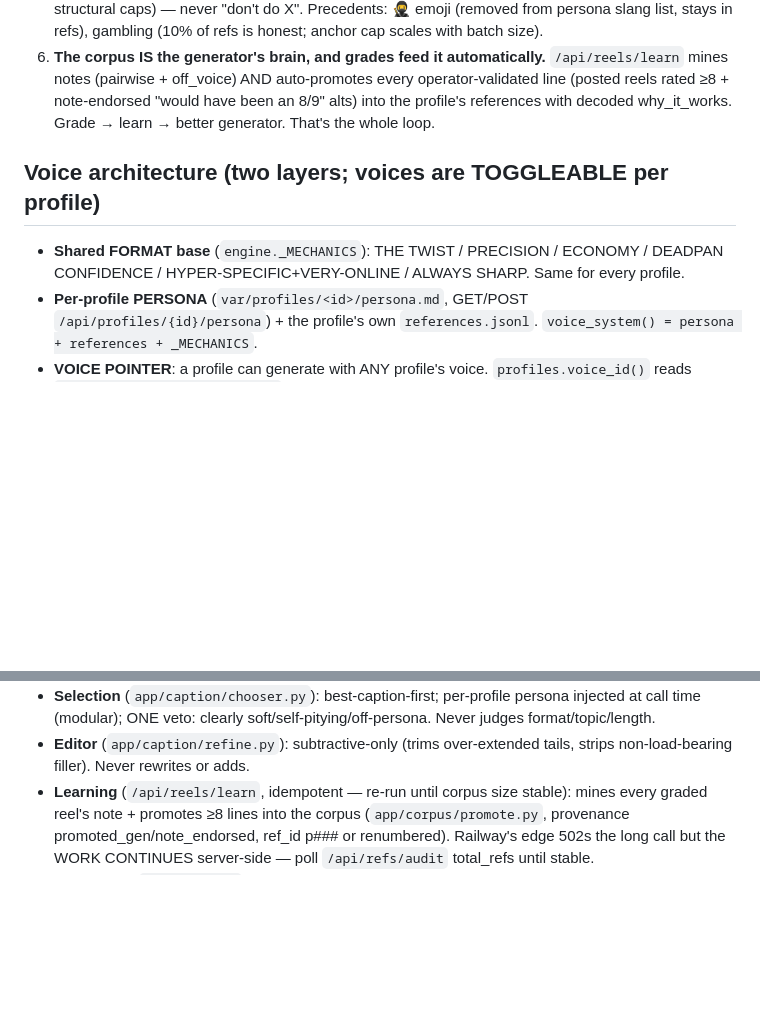
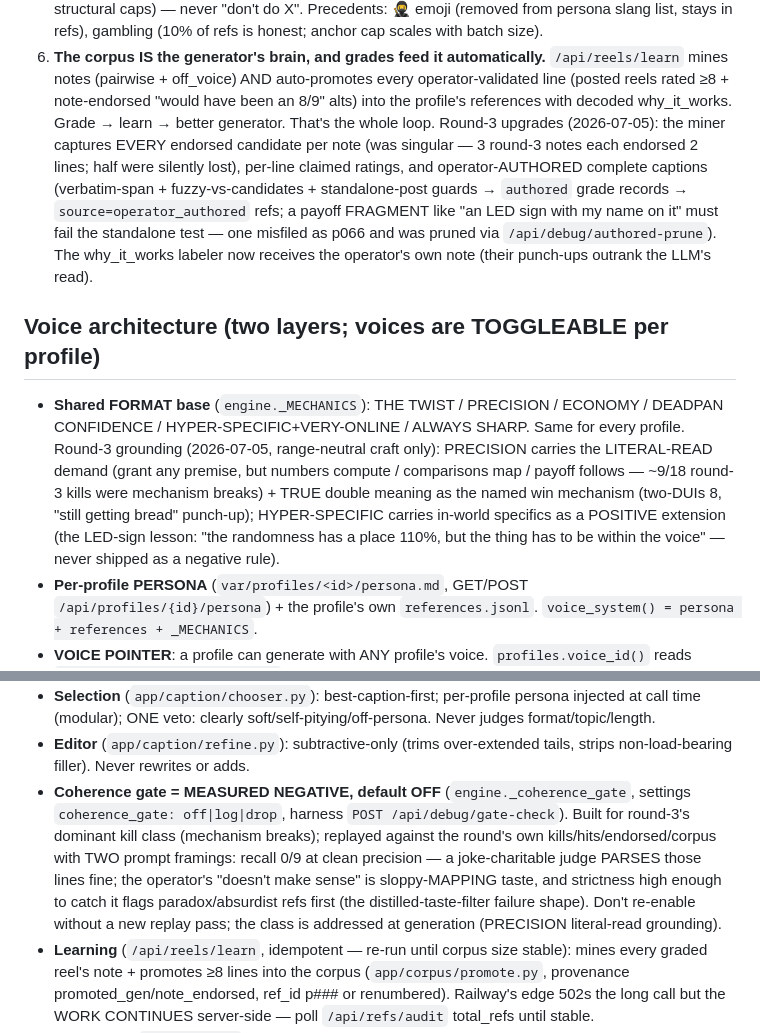
Before and after one commit to dfine123/Trial_Studio, a Markdown page: CLAUDE.md, 2 parts joined by grey strips. GitHub-like rendering; blank space fills up the shorter version.

Commit message:
CLAUDE.md: round-3 refresh record (miner v2 + PRECISION/in-world grounding + coherence-gate negative result)

```diff
--- a/CLAUDE.md
+++ b/CLAUDE.md
@@ -32,12 +32,23 @@ secrets); service `Trial_Studio` in project `dynamic-emotion`, app URL
 6. **The corpus IS the generator's brain, and grades feed it automatically.** `/api/reels/learn`
    mines notes (pairwise + off_voice) AND auto-promotes every operator-validated line (posted reels
    rated ≥8 + note-endorsed "would have been an 8/9" alts) into the profile's references with decoded
-   why_it_works. Grade → learn → better generator. That's the whole loop.
+   why_it_works. Grade → learn → better generator. That's the whole loop. Round-3 upgrades (2026-07-05):
+   the miner captures EVERY endorsed candidate per note (was singular — 3 round-3 notes each endorsed
+   2 lines; half were silently lost), per-line claimed ratings, and operator-AUTHORED complete captions
+   (verbatim-span + fuzzy-vs-candidates + standalone-post guards → `authored` grade records →
+   `source=operator_authored` refs; a payoff FRAGMENT like "an LED sign with my name on it" must fail
+   the standalone test — one misfiled as p066 and was pruned via `/api/debug/authored-prune`). The
+   why_it_works labeler now receives the operator's own note (their punch-ups outrank the LLM's read).
 
 ## Voice architecture (two layers; voices are TOGGLEABLE per profile)
 
 - **Shared FORMAT base** (`engine._MECHANICS`): THE TWIST / PRECISION / ECONOMY / DEADPAN CONFIDENCE /
-  HYPER-SPECIFIC+VERY-ONLINE / ALWAYS SHARP. Same for every profile.
+  HYPER-SPECIFIC+VERY-ONLINE / ALWAYS SHARP. Same for every profile. Round-3 grounding (2026-07-05,
+  range-neutral craft only): PRECISION carries the LITERAL-READ demand (grant any premise, but numbers
+  compute / comparisons map / payoff follows — ~9/18 round-3 kills were mechanism breaks) + TRUE double
+  meaning as the named win mechanism (two-DUIs 8, "still getting bread" punch-up); HYPER-SPECIFIC
+  carries in-world specifics as a POSITIVE extension (the LED-sign lesson: "the randomness has a place
+  110%, but the thing has to be within the voice" — never shipped as a negative rule).
 - **Per-profile PERSONA** (`var/profiles/<id>/persona.md`, GET/POST `/api/profiles/{id}/persona`) +
   the profile's own `references.jsonl`. `voice_system() = persona + references + _MECHANICS`.
 - **VOICE POINTER**: a profile can generate with ANY profile's voice. `profiles.voice_id()` reads
@@ -85,6 +96,13 @@ secrets); service `Trial_Studio` in project `dynamic-emotion`, app URL
   time (modular); ONE veto: clearly soft/self-pitying/off-persona. Never judges format/topic/length.
 - **Editor** (`app/caption/refine.py`): subtractive-only (trims over-extended tails, strips
   non-load-bearing filler). Never rewrites or adds.
+- **Coherence gate = MEASURED NEGATIVE, default OFF** (`engine._coherence_gate`, settings
+  `coherence_gate: off|log|drop`, harness `POST /api/debug/gate-check`). Built for round-3's dominant
+  kill class (mechanism breaks); replayed against the round's own kills/hits/endorsed/corpus with TWO
+  prompt framings: recall 0/9 at clean precision — a joke-charitable judge PARSES those lines fine;
+  the operator's "doesn't make sense" is sloppy-MAPPING taste, and strictness high enough to catch it
+  flags paradox/absurdist refs first (the distilled-taste-filter failure shape). Don't re-enable
+  without a new replay pass; the class is addressed at generation (PRECISION literal-read grounding).
 - **Learning** (`/api/reels/learn`, idempotent — re-run until corpus size stable): mines every graded
   reel's note + promotes ≥8 lines into the corpus (`app/corpus/promote.py`, provenance
   promoted_gen/note_endorsed, ref_id p### or renumbered). Railway's edge 502s the long call but the
```
